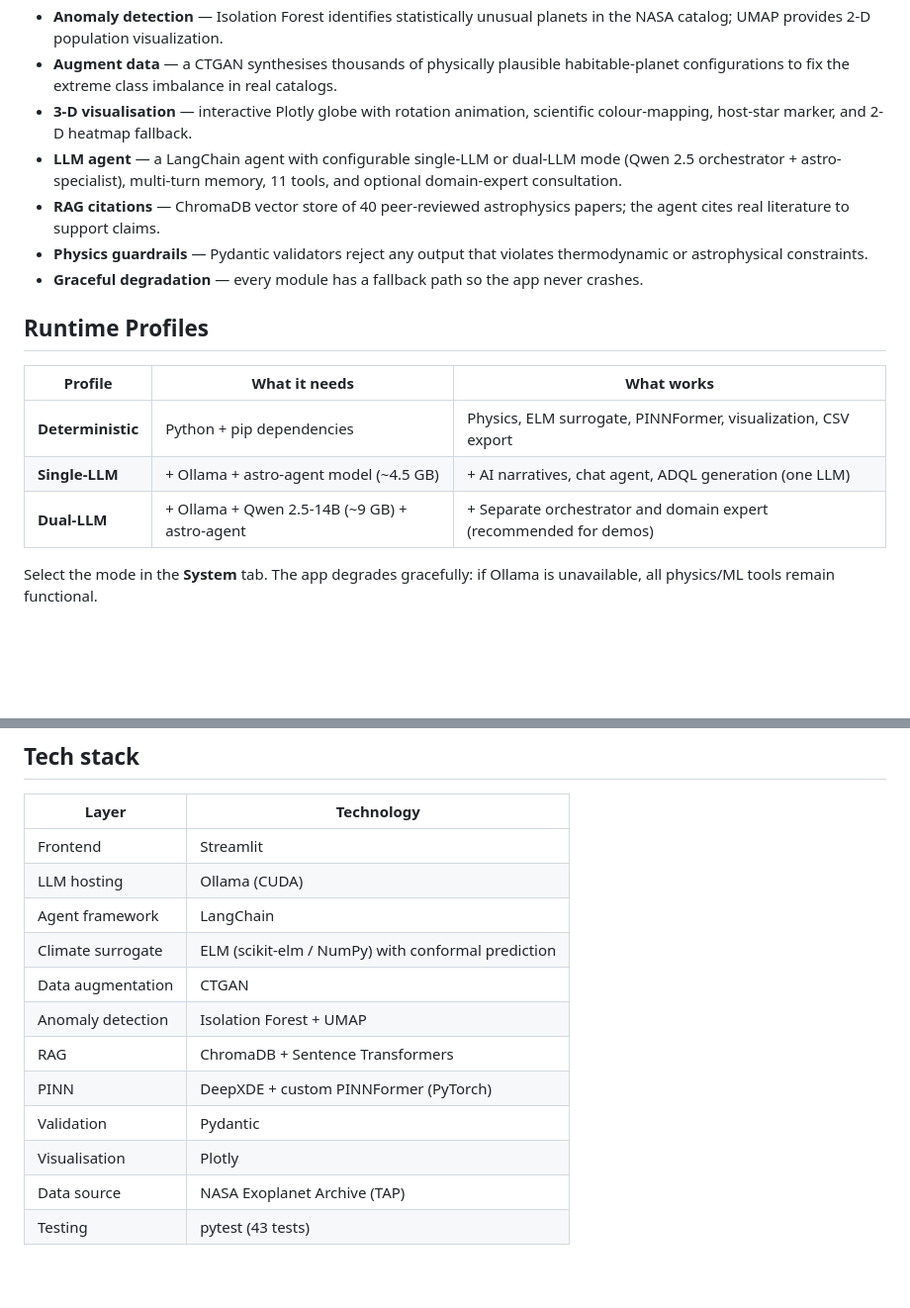
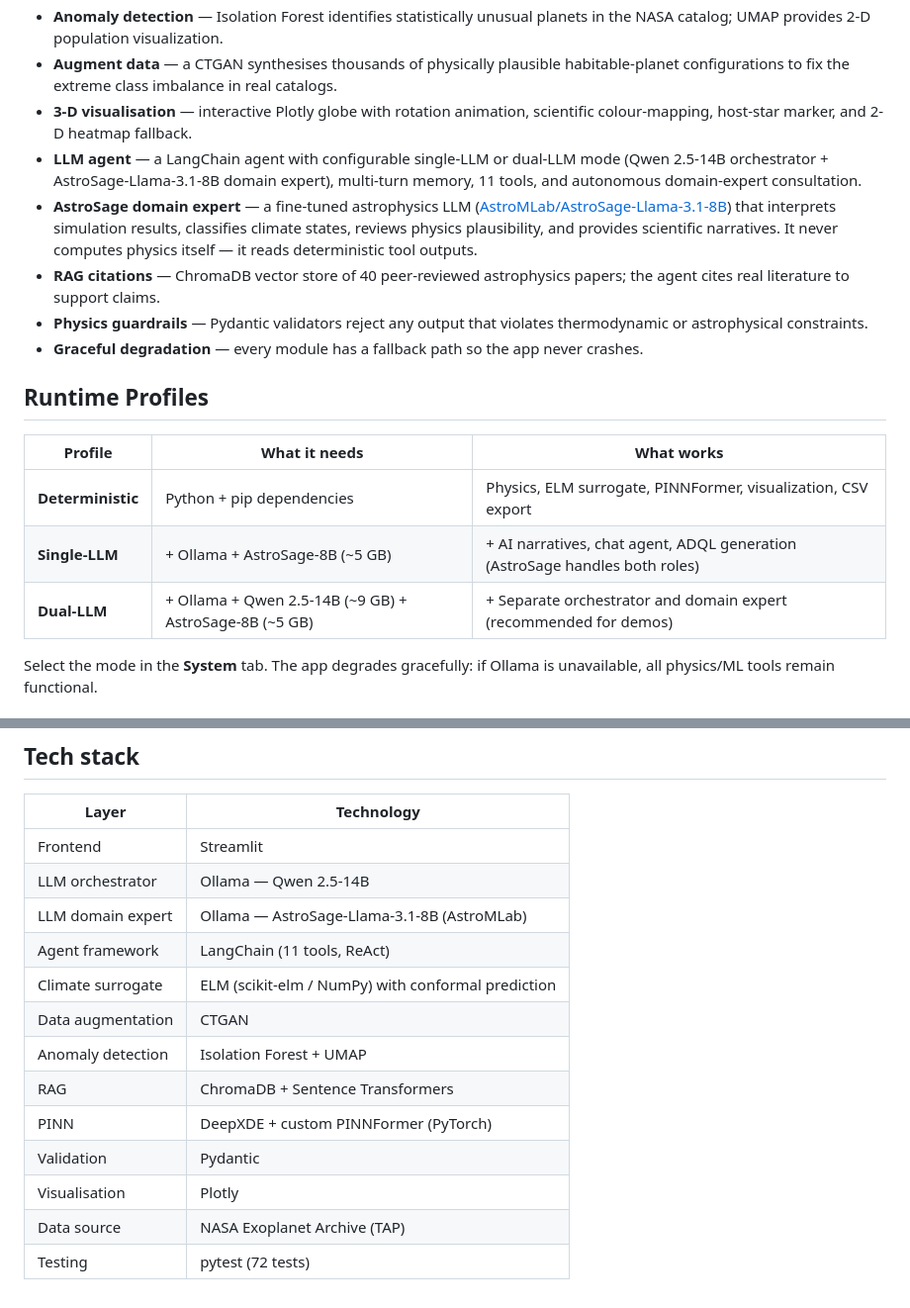
Before and after one commit to HardCounter/Hack-4-Sages, a Markdown page: README.md, 2 parts joined by grey strips. Shown at 99% size. GitHub-like rendering; blank space fills up the shorter version.

```diff
--- a/README.md
+++ b/README.md
@@ -20,7 +20,8 @@ A real-time, browser-based climate-surrogate explorer for exoplanets, inspired b
 - **Anomaly detection** — Isolation Forest identifies statistically unusual planets in the NASA catalog; UMAP provides 2-D population visualization.
 - **Augment data** — a CTGAN synthesises thousands of physically plausible habitable-planet configurations to fix the extreme class imbalance in real catalogs.
 - **3-D visualisation** — interactive Plotly globe with rotation animation, scientific colour-mapping, host-star marker, and 2-D heatmap fallback.
-- **LLM agent** — a LangChain agent with configurable single-LLM or dual-LLM mode (Qwen 2.5 orchestrator + astro-specialist), multi-turn memory, 11 tools, and optional domain-expert consultation.
+- **LLM agent** — a LangChain agent with configurable single-LLM or dual-LLM mode (Qwen 2.5-14B orchestrator + AstroSage-Llama-3.1-8B domain expert), multi-turn memory, 11 tools, and autonomous domain-expert consultation.
+- **AstroSage domain expert** — a fine-tuned astrophysics LLM ([AstroMLab/AstroSage-Llama-3.1-8B](https://huggingface.co/AstroMLab/AstroSage-Llama-3.1-8B-GGUF)) that interprets simulation results, classifies climate states, reviews physics plausibility, and provides scientific narratives. It never computes physics itself — it reads deterministic tool outputs.
 - **RAG citations** — ChromaDB vector store of 40 peer-reviewed astrophysics papers; the agent cites real literature to support claims.
 - **Physics guardrails** — Pydantic validators reject any output that violates thermodynamic or astrophysical constraints.
 - **Graceful degradation** — every module has a fallback path so the app never crashes.
@@ -30,8 +31,8 @@ A real-time, browser-based climate-surrogate explorer for exoplanets, inspired b
 | Profile | What it needs | What works |
 |---------|--------------|------------|
 | **Deterministic** | Python + pip dependencies | Physics, ELM surrogate, PINNFormer, visualization, CSV export |
-| **Single-LLM** | + Ollama + astro-agent model (~4.5 GB) | + AI narratives, chat agent, ADQL generation (one LLM) |
-| **Dual-LLM** | + Ollama + Qwen 2.5-14B (~9 GB) + astro-agent | + Separate orchestrator and domain expert (recommended for demos) |
+| **Single-LLM** | + Ollama + AstroSage-8B (~5 GB) | + AI narratives, chat agent, ADQL generation (AstroSage handles both roles) |
+| **Dual-LLM** | + Ollama + Qwen 2.5-14B (~9 GB) + AstroSage-8B (~5 GB) | + Separate orchestrator and domain expert (recommended for demos) |
 
 Select the mode in the **System** tab. The app degrades gracefully: if Ollama is unavailable, all physics/ML tools remain functional.
 
@@ -262,8 +277,9 @@ python -m pytest tests/ -v
 | Layer | Technology |
 |-------|-----------|
 | Frontend | Streamlit |
-| LLM hosting | Ollama (CUDA) |
-| Agent framework | LangChain |
+| LLM orchestrator | Ollama — Qwen 2.5-14B |
+| LLM domain expert | Ollama — AstroSage-Llama-3.1-8B (AstroMLab) |
+| Agent framework | LangChain (11 tools, ReAct) |
 | Climate surrogate | ELM (scikit-elm / NumPy) with conformal prediction |
 | Data augmentation | CTGAN |
 | Anomaly detection | Isolation Forest + UMAP |
@@ -272,4 +288,4 @@ python -m pytest tests/ -v
 | Validation | Pydantic |
 | Visualisation | Plotly |
 | Data source | NASA Exoplanet Archive (TAP) |
-| Testing | pytest (43 tests) |
+| Testing | pytest (72 tests) |
```
Also changed, not shown: other parts of README.md (+27 -13 lines).
